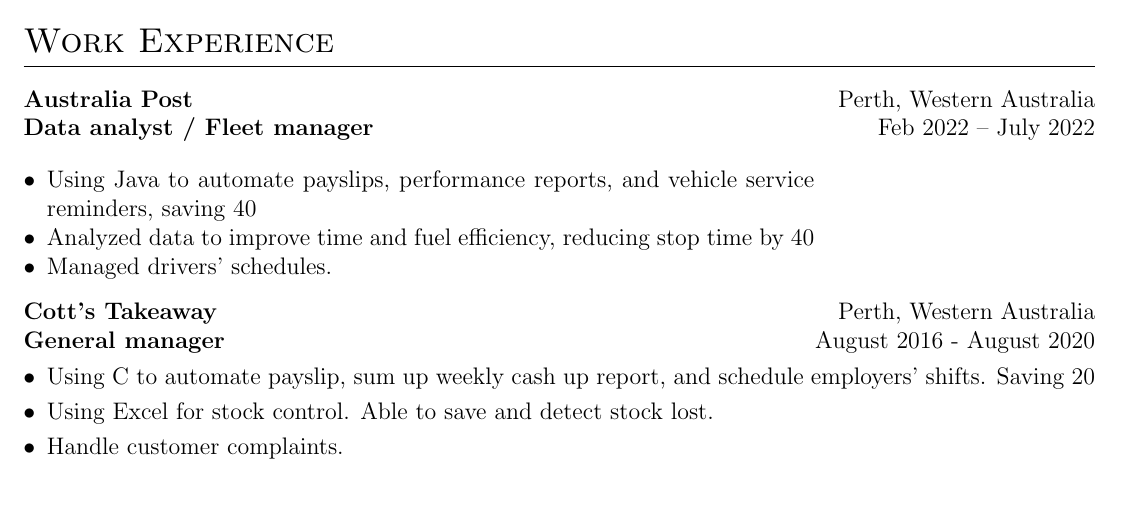
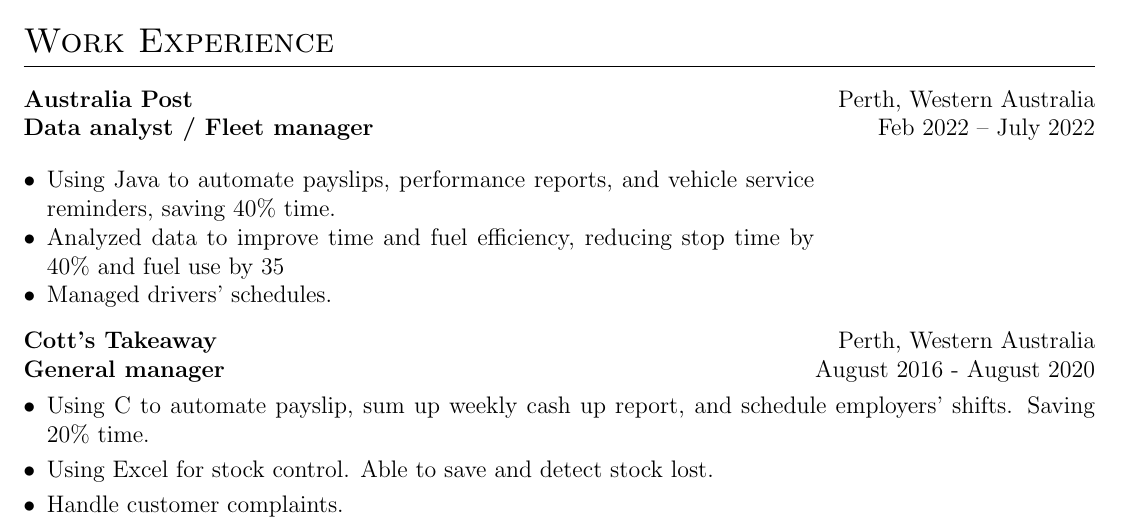
Before and after one commit to GlassyMoon121/CV, a LaTeX CV (cv.tex): part of the page, cut so that both start at the same text, the shorter picture padded with empty space. Compiled offline with pdfLaTeX.

Commit message:
Fix LaTeX escape characters in cv.tex

```diff
--- a/cv.tex
+++ b/cv.tex
@@ -165,8 +165,8 @@
 \textbf{Data analyst / Fleet manager} & Feb 2022 -- July 2022 \\[3pt]
 \multicolumn{2}{@{}X@{}}{
 \begin{itemize}[nosep, leftmargin=1em]
-    \item Using Java to automate payslips, performance reports, and vehicle service reminders, saving 40% time.
-    \item Analyzed data to improve time and fuel efficiency, reducing stop time by 40% and fuel use by 35%.
+    \item Using Java to automate payslips, performance reports, and vehicle service reminders, saving 40\% time.
+    \item Analyzed data to improve time and fuel efficiency, reducing stop time by 40\% and fuel use by 35%.
     \item Managed drivers' schedules.
 \end{itemize}
 }
@@ -179,7 +179,7 @@
 \multicolumn{2}{@{}X@{}}{
 \begin{minipage}[t]{\linewidth}
     \begin{itemize}[nosep,after=\strut, leftmargin=1em, itemsep=3pt]
-        \item[$\bullet$] Using C to automate payslip, sum up weekly cash up report, and schedule employers' shifts. Saving 20% time.
+        \item[$\bullet$] Using C to automate payslip, sum up weekly cash up report, and schedule employers' shifts. Saving 20\% time.
         \item[$\bullet$] Using Excel for stock control. Able to save and detect stock lost.
         \item[$\bullet$] Handle customer complaints.
         \item[$\bullet$] Work under pressure.
```
